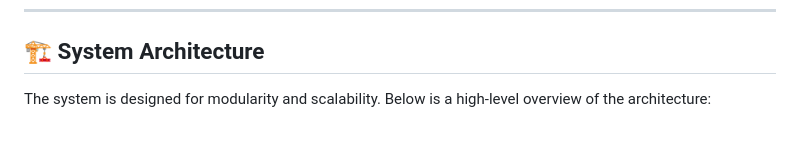
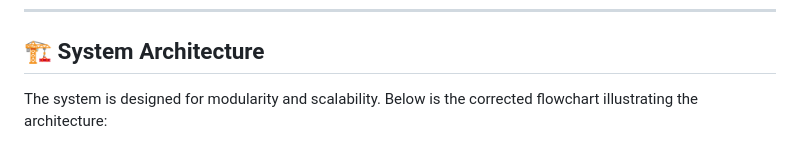
Before and after one commit to 8qii/House-Price-Prediction-System, a Markdown page: README.md, the part around the change printed below. Rendered like a GitHub page.

````diff
--- a/README.md
+++ b/README.md
@@ -27,7 +27,7 @@ Welcome to the **House Price Prediction System**, an innovative AI-powered solut
 
 ## 🏗️ System Architecture
 
-The system is designed for modularity and scalability. Below is a high-level overview of the architecture:
+The system is designed for modularity and scalability. Below is the corrected flowchart illustrating the architecture:
 
 ```mermaid
 flowchart TD
````
Also changed, not shown: other parts of README.md (+3 -3 lines).
